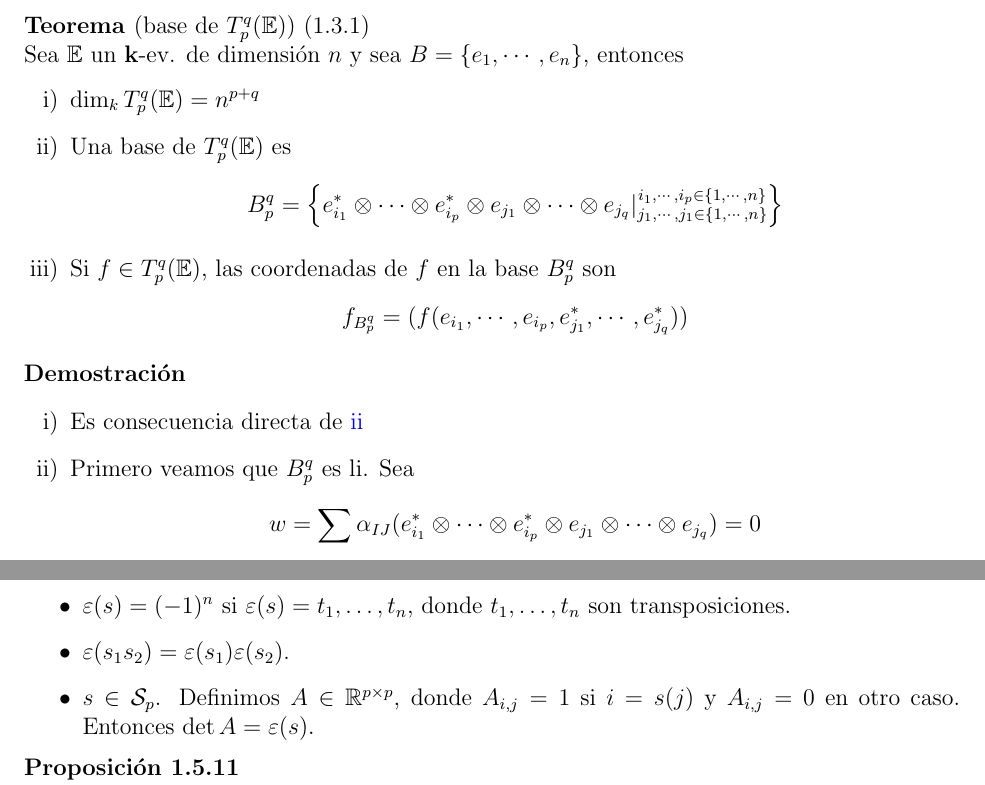
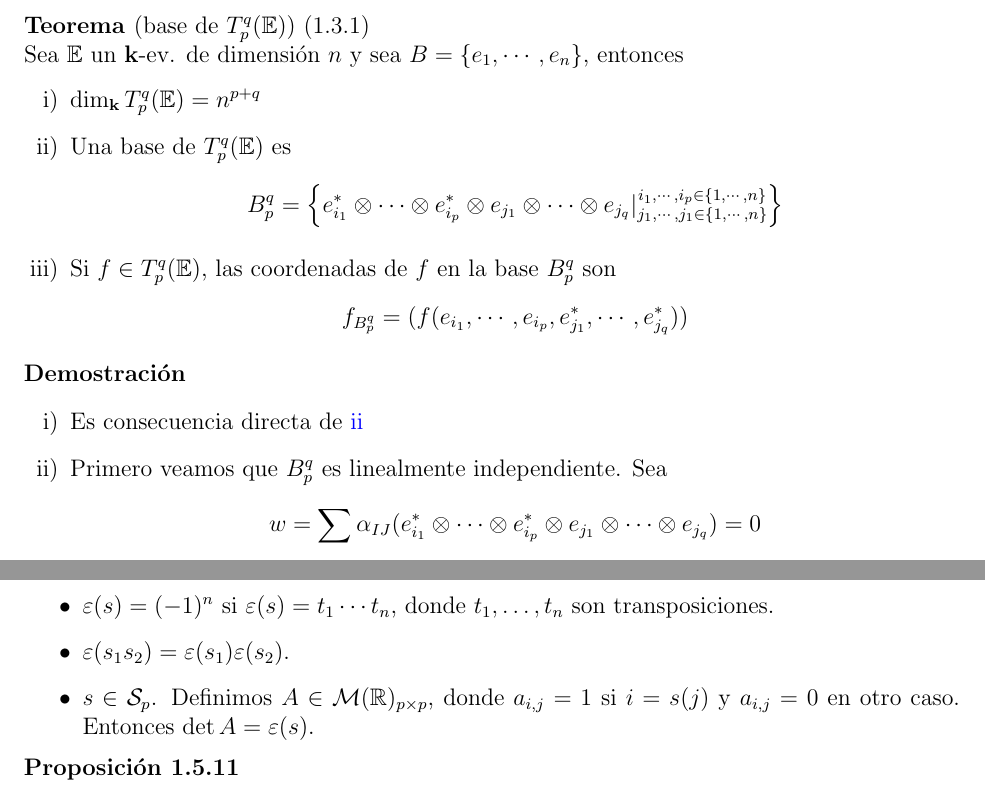
Before and after one commit to MiquelOrtega/Mates, a LaTeX document (Algebra_Multilineal_i_Geometria_Projectiva/Latex/main.tex, which reads Algebra_Multilineal_i_Geometria_Projectiva/Latex/tema_uno.tex): two parts of pages 11 and 15 of 47, joined at a grey line, cut so that both start at the same text. Compiled offline with pdfLaTeX; TikZ figures are drawn from their code, not taken from saved files.

Commit message:
Mes errors

```diff
--- a/Algebra_Multilineal_i_Geometria_Projectiva/Latex/tema_uno.tex
+++ b/Algebra_Multilineal_i_Geometria_Projectiva/Latex/tema_uno.tex
@@ -258,7 +259,7 @@ Recordemos que $T_p^q(\E)$ es un $\k$-ev.
 	Sea $\E$ un $\k$-ev. de dimensión $n$ y sea $B = \setb{e_1, \cdots, e_n}$,
 	entonces
 \begin{enumerate}[i)]
-		\item $\dim_k T_p^q(\E) = n^{p+q}$
+		\item $\dim_\k T_p^q(\E) = n^{p+q}$
 		\item \label{base_2} Una base de $T_p^q(\E)$ es
 		\[
 			B_p^q = \left\{ e_{i_1}^* \otimes \cdots \otimes e_{i_p}^* \otimes
@@ -276,7 +277,7 @@ Recordemos que $T_p^q(\E)$ es un $\k$-ev.
 	\begin{enumerate}[i)]
 		\item[]
 		\item Es consecuencia directa de \ref{base_2}
-		\item Primero veamos que $B_p^q$ es li. Sea
+		\item Primero veamos que $B_p^q$ es linealmente independiente. Sea
 		\[
 			w = \sum \alpha_{IJ}(e_{i_1}^* \otimes \cdots \otimes e_{i_p}^*
 			\otimes e_{j_1} \otimes \cdots \otimes e_{j_q}) = 0
@@ -584,11 +593,11 @@ Recordemos que $T_p^q(\E)$ es un $\k$-ev.
 \end{example}
 \begin{obs}~
     \begin{itemize}
-        \item $\varepsilon (s) = (-1)^n$ si $\varepsilon (s) = t_1, \dots , t_n$, donde
+        \item $\varepsilon (s) = (-1)^n$ si $\varepsilon (s) = t_1 \cdots t_n$, donde
         $t_1,\dots,t_n$ son transposiciones.
         \item $\varepsilon (s_1 s_2) = \varepsilon (s_1) \varepsilon(s_2)$.
-        \item $s \in \mathcal{S}_p$. Definimos $A \in \real ^{p\times p}$, donde
-        $A_{i,j} = 1$ si $i = s(j)$ y $A_{i,j} = 0$ en otro caso. Entonces
+        \item $s \in \mathcal{S}_p$. Definimos $A \in \mathcal{M}(\real)_{p\times p}$, donde
+        $a_{i,j} = 1$ si $i = s(j)$ y $a_{i,j} = 0$ en otro caso. Entonces
         $\det A = \varepsilon(s)$.
     \end{itemize}
 \end{obs}
```
Also changed, not shown: Algebra_Multilineal_i_Geometria_Projectiva/Latex/main.pdf, Algebra_Multilineal_i_Geometria_Projectiva/Latex/tema_uno.tex (19 more changed lines).
